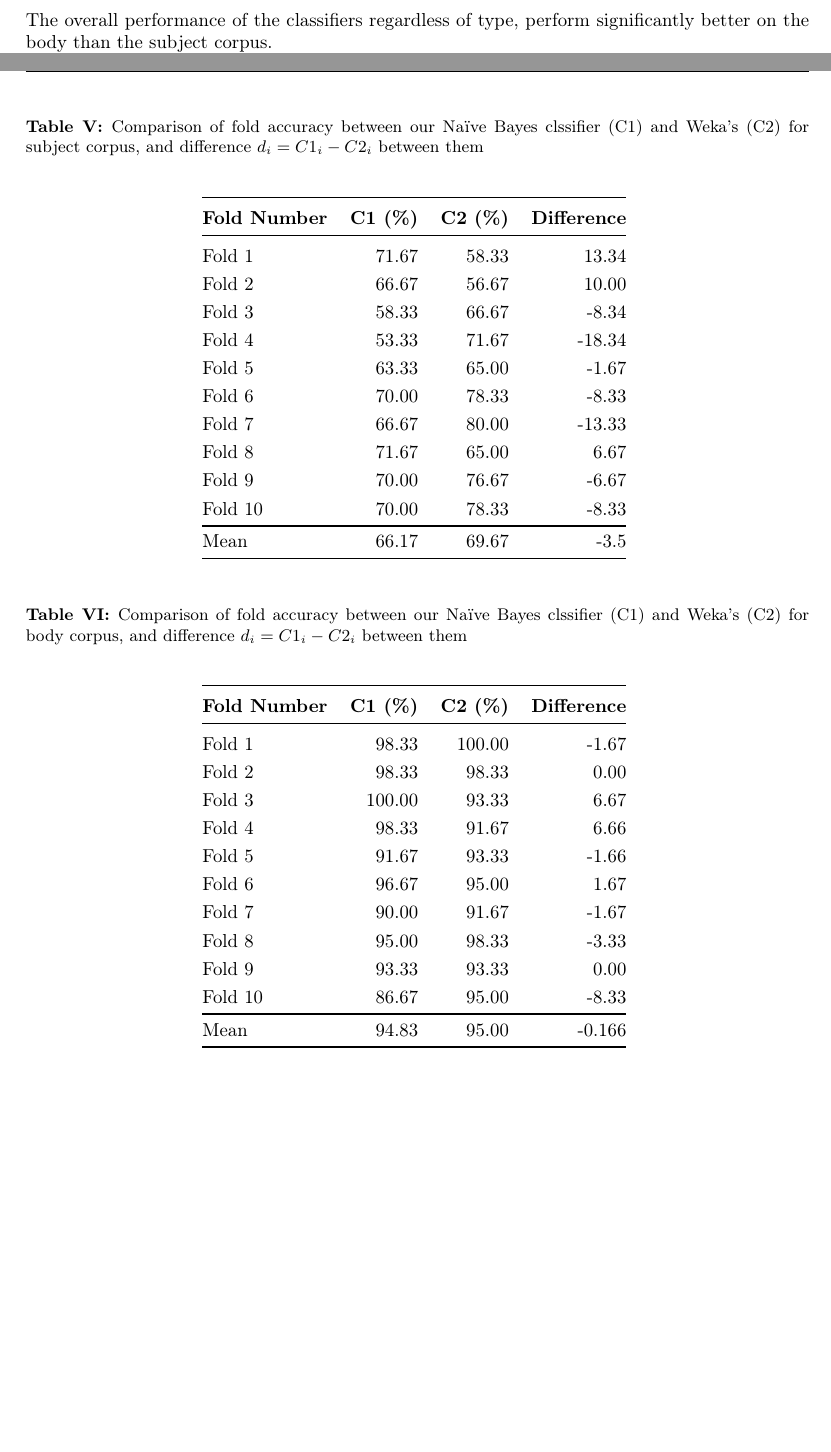
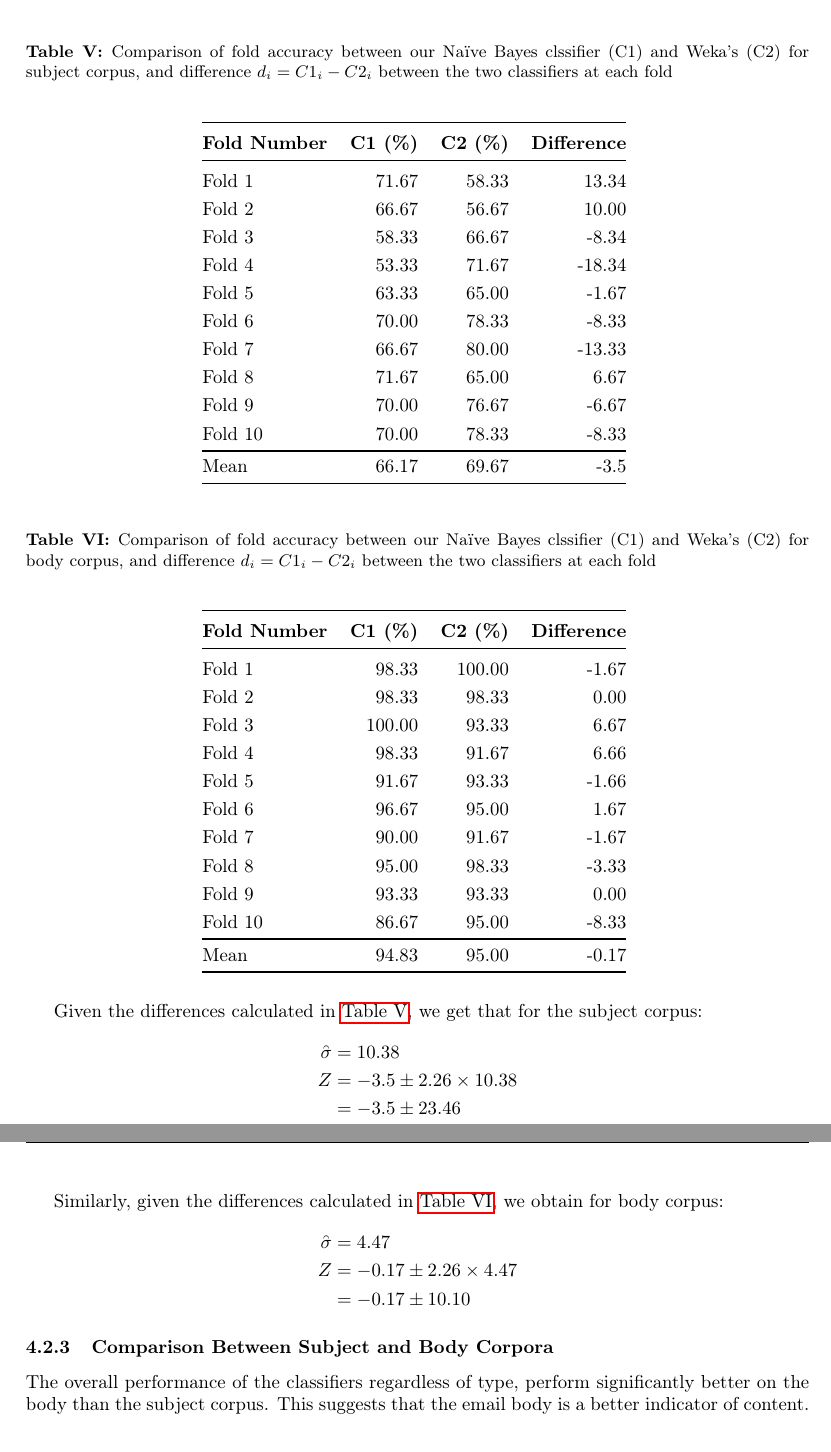
Before and after one commit to Shubor/ban-spam, a LaTeX document (report.tex): two parts of pages 6 and 7 of 8 before the commit and two parts of pages 7 and 8 of 8 after it, joined at a grey line, cut so that both start at the same text, the shorter picture padded with empty space. Compiled offline with pdfLaTeX.

Commit message:
update discussion

```diff
--- a/report.tex
+++ b/report.tex
@@ -22,7 +22,6 @@
 
 \title{Email Classification with Na\"ive Bayes}
 \author{Mitchell Della Marta, Shu Bor}
-\date{}
 
 \begin{document}
 
@@ -240,4 +239,3 @@ MyNB & 66.17 & 94.83 \\
 % ----myNB vs Weka’s NB
 % ----comparison between the 2 corpora
 
-The overall performance of the classifiers regardless of type, perform significantly better on the body than the subject corpus.
@@ -254,7 +258,7 @@ $$ Z = d_{mean} \pm t_{(1-\alpha)(k-1)} \invbreve\sigma ^{2} $$
 
 \begin{table}[H]
 \centering
-\caption{Comparison of fold accuracy between our Na\"ive Bayes clssifier (C1) and Weka's (C2) for subject corpus, and difference $d_{i} = C1_{i} - C2_{i}$ between them}\vspace{1em}
+\caption{Comparison of fold accuracy between our Na\"ive Bayes clssifier (C1) and Weka's (C2) for subject corpus, and difference $d_{i} = C1_{i} - C2_{i}$ between the two classifiers at each fold}\vspace{1em}
 \begin{tabular}{@{}lrrr@{}}
 \toprule
 \textbf{Fold Number} & \textbf{C1 (\%)} & \textbf{C2 (\%)}
@@ -279,7 +283,7 @@ Mean & 66.17 & 69.67 & -3.5 \\
 
 \begin{table}[H]
 \centering
-\caption{Comparison of fold accuracy between our Na\"ive Bayes clssifier (C1) and Weka's (C2) for body corpus, and difference $d_{i} = C1_{i} - C2_{i}$ between them}\vspace{1em}
+\caption{Comparison of fold accuracy between our Na\"ive Bayes clssifier (C1) and Weka's (C2) for body corpus, and difference $d_{i} = C1_{i} - C2_{i}$ between the two classifiers at each fold}\vspace{1em}
 \begin{tabular}{@{}lrrr@{}}
 \toprule
 \textbf{Fold Number} & \textbf{C1 (\%)} & \textbf{C2 (\%)}
@@ -296,20 +300,27 @@ Fold 8 & 95.00 & 98.33 & -3.33 \\
 Fold 9 & 93.33 & 93.33 & 0.00 \\
 Fold 10 & 86.67 & 95.00 & -8.33 \\
 \bottomrule
-Mean & 94.83 & 95.00 & -0.166 \\
+Mean & 94.83 & 95.00 & -0.17 \\
 \bottomrule
 \end{tabular}
 \label{table:diffbody}
 \end{table}
 
-% - **T-paired test**
-%     1. Calculate the differences _di_
-%     2. Calculate the _variance_ of the difference (estimate of the true variance). If k is sufficiently large, _di_ is normally distributed
-%     3. Calculate _confidence interval_ _Z_
-%     4. If interval contains 0 – difference not significant, else significant
-%     - Variance: $\invbreve\sigma ^{2} = \frac{{\sum\nolimits_{j=1}^k (di-d_{mean})}^2 }{k(k-1)}$
-%     - Confidence interval: $Z = d_{mean} \pm t_{(1-\alpha)(k-1)} \invbreve\sigma ^{2}$
-%         + $1-\alpha$: confidence level; $k-1$ degree of freedom
+Given the differences calculated in \autoref{table:diffsubj}, we get that for the subject corpus:
+\begin{align*}
+\invbreve\sigma &= 10.38 \\
+Z &= -3.5 \pm 2.26 \times 10.38 \\ &= -3.5 \pm 23.46
+\end{align*}
+
+Similarly, given the differences calculated in \autoref{table:diffbody}, we obtain for body corpus:
+\begin{align*}
+\invbreve\sigma &= 4.47 \\
+Z &= -0.17 \pm 2.26 \times 4.47 \\ &= -0.17 \pm 10.10
+\end{align*}
+
+\subsubsection{Comparison Between Subject and Body Corpora}
+
+The overall performance of the classifiers regardless of type, perform significantly better on the body than the subject corpus. This suggests that the email body is a better indicator of content.
 
 \section{Challenge Analysis}
 
```
Also changed, not shown: report.pdf, report.tex (18 more changed lines).
